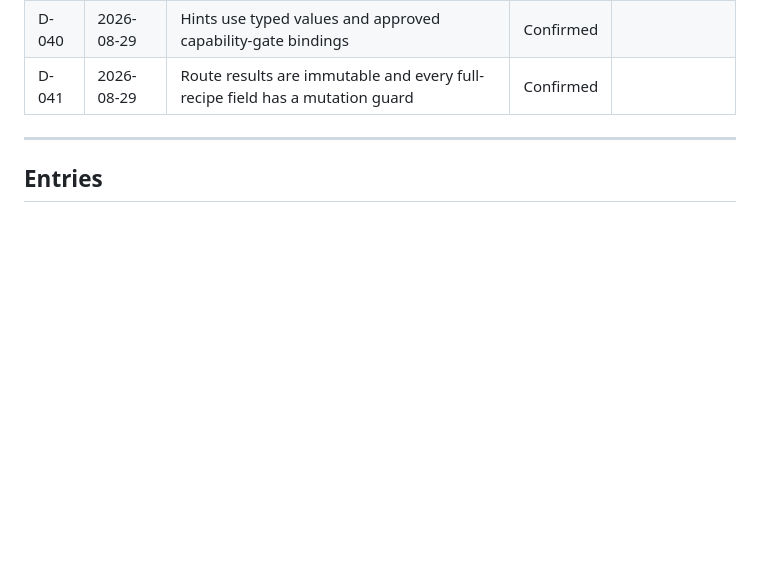
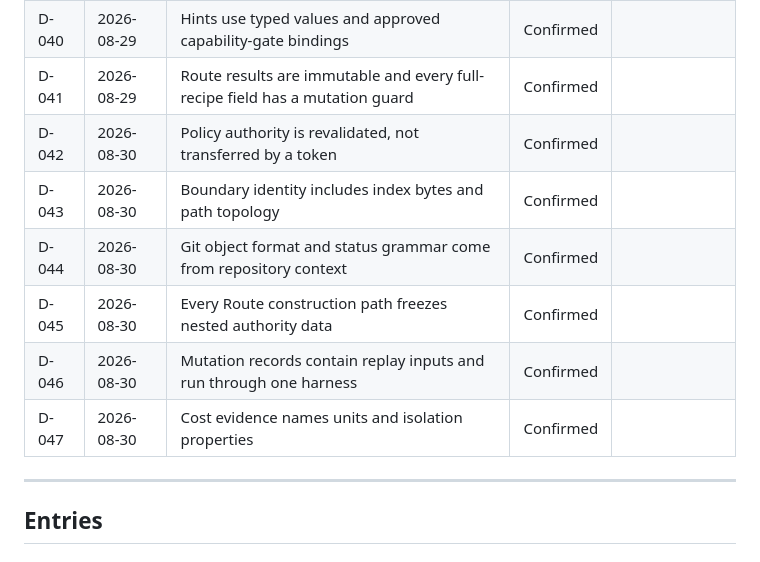
Before and after one commit to LynxTWO/anti-dark-code-skill, a Markdown page: design/routing/DECISION-LOG.md, the part around the change. GitHub-like rendering; blank space fills up the shorter version.

Commit message:
Index the six decisions Codex added in round six
The blocks were present with statuses and triggers; the index table was
not updated, so the log's own rule one was broken. D-042 through D-047
now appear in it. 47 decisions, 47 index rows.

```diff
--- a/design/routing/DECISION-LOG.md
+++ b/design/routing/DECISION-LOG.md
@@ -58,6 +58,12 @@ The documents state what is true. This log preserves why, what else was consider
 | D-039 | 2026-08-29 | Raw grammar is enforced across each record and the payload | Confirmed | |
 | D-040 | 2026-08-29 | Hints use typed values and approved capability-gate bindings | Confirmed | |
 | D-041 | 2026-08-29 | Route results are immutable and every full-recipe field has a mutation guard | Confirmed | |
+| D-042 | 2026-08-30 | Policy authority is revalidated, not transferred by a token | Confirmed | |
+| D-043 | 2026-08-30 | Boundary identity includes index bytes and path topology | Confirmed | |
+| D-044 | 2026-08-30 | Git object format and status grammar come from repository context | Confirmed | |
+| D-045 | 2026-08-30 | Every Route construction path freezes nested authority data | Confirmed | |
+| D-046 | 2026-08-30 | Mutation records contain replay inputs and run through one harness | Confirmed | |
+| D-047 | 2026-08-30 | Cost evidence names units and isolation properties | Confirmed | |
 
 ---
 
```
